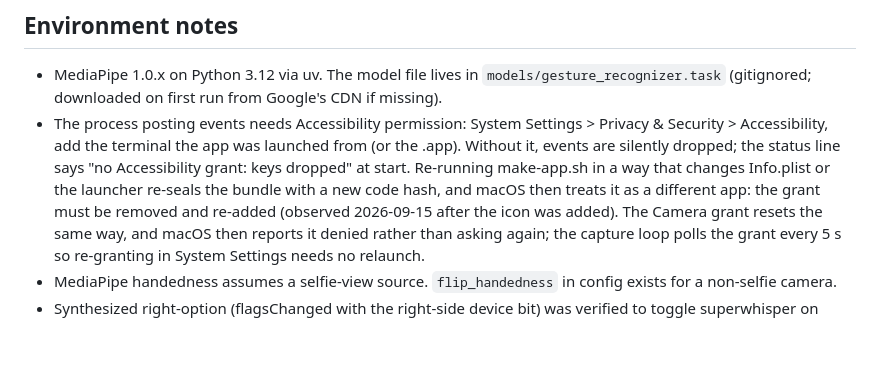
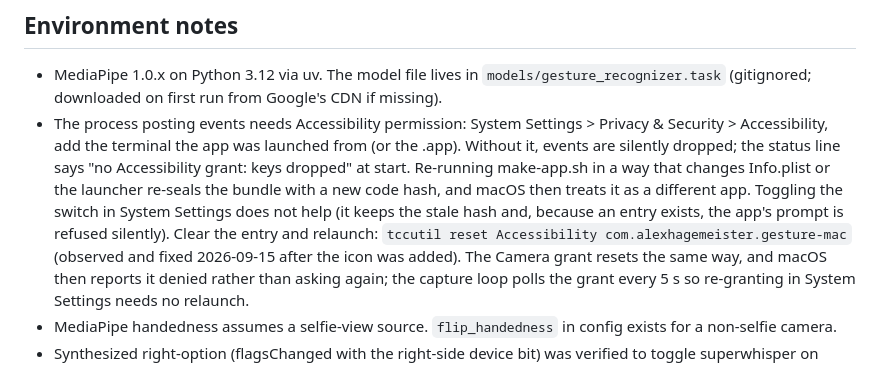
Before and after one commit to AlexHagemeister/gesture-mac, a Markdown page: CLAUDE.md, the part around the change. Drawn GitHub-style; blank space fills up the shorter version.

Commit message:
CLAUDE.md: the tccutil reset for a stale Accessibility entry after a rebuild

```diff
--- a/CLAUDE.md
+++ b/CLAUDE.md
@@ -142,8 +142,11 @@ AVFoundation enumerate in the same order).
   dropped; the status line says "no Accessibility grant: keys dropped" at
   start. Re-running make-app.sh in a way that changes Info.plist or the
   launcher re-seals the bundle with a new code hash, and macOS then
-  treats it as a different app: the grant must be removed and re-added
-  (observed 2026-09-15 after the icon was added). The Camera grant resets
+  treats it as a different app. Toggling the switch in System Settings
+  does not help (it keeps the stale hash and, because an entry exists,
+  the app's prompt is refused silently). Clear the entry and relaunch:
+  `tccutil reset Accessibility com.alexhagemeister.gesture-mac`
+  (observed and fixed 2026-09-15 after the icon was added). The Camera grant resets
   the same way, and macOS then reports it denied rather than asking
   again; the capture loop polls the grant every 5 s so re-granting in
   System Settings needs no relaunch.
```
